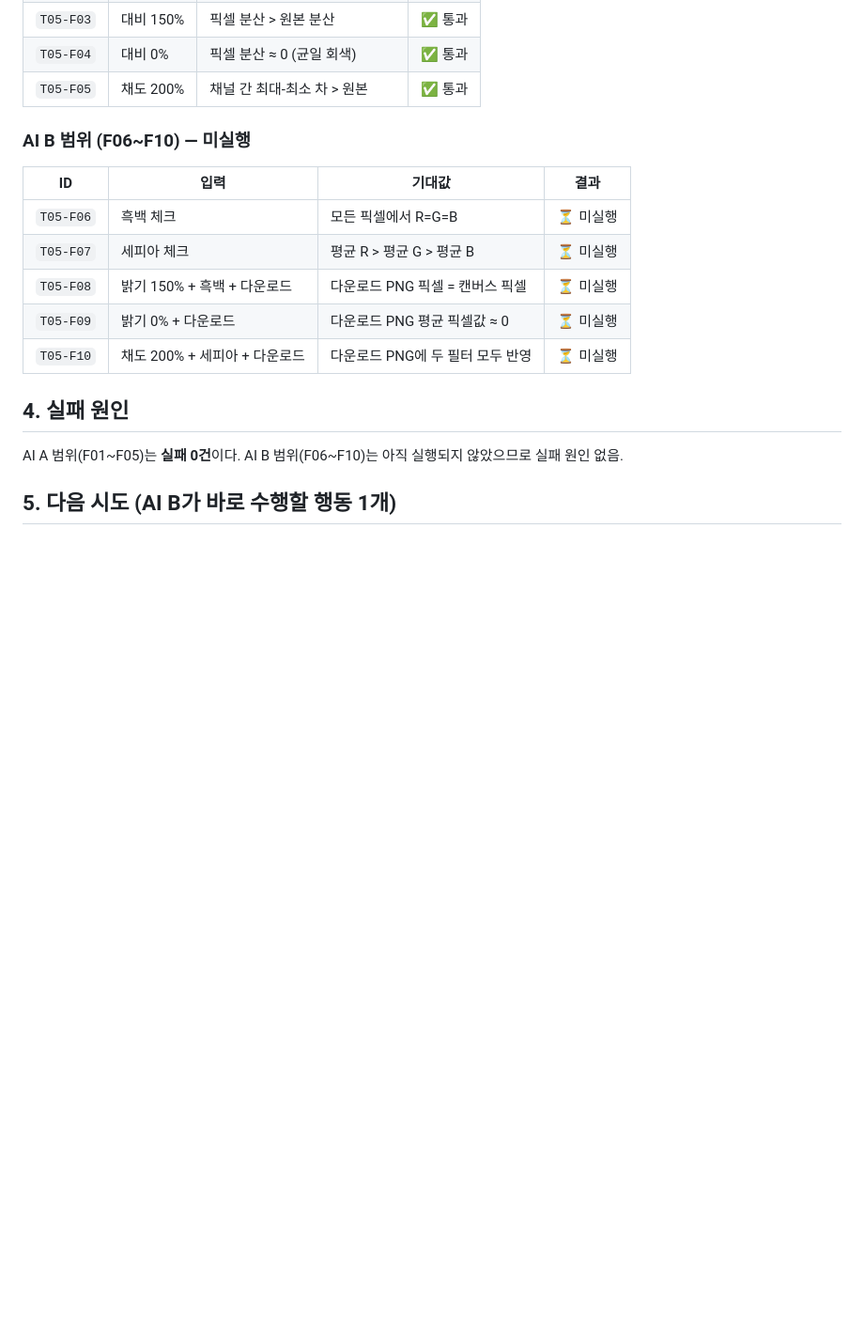
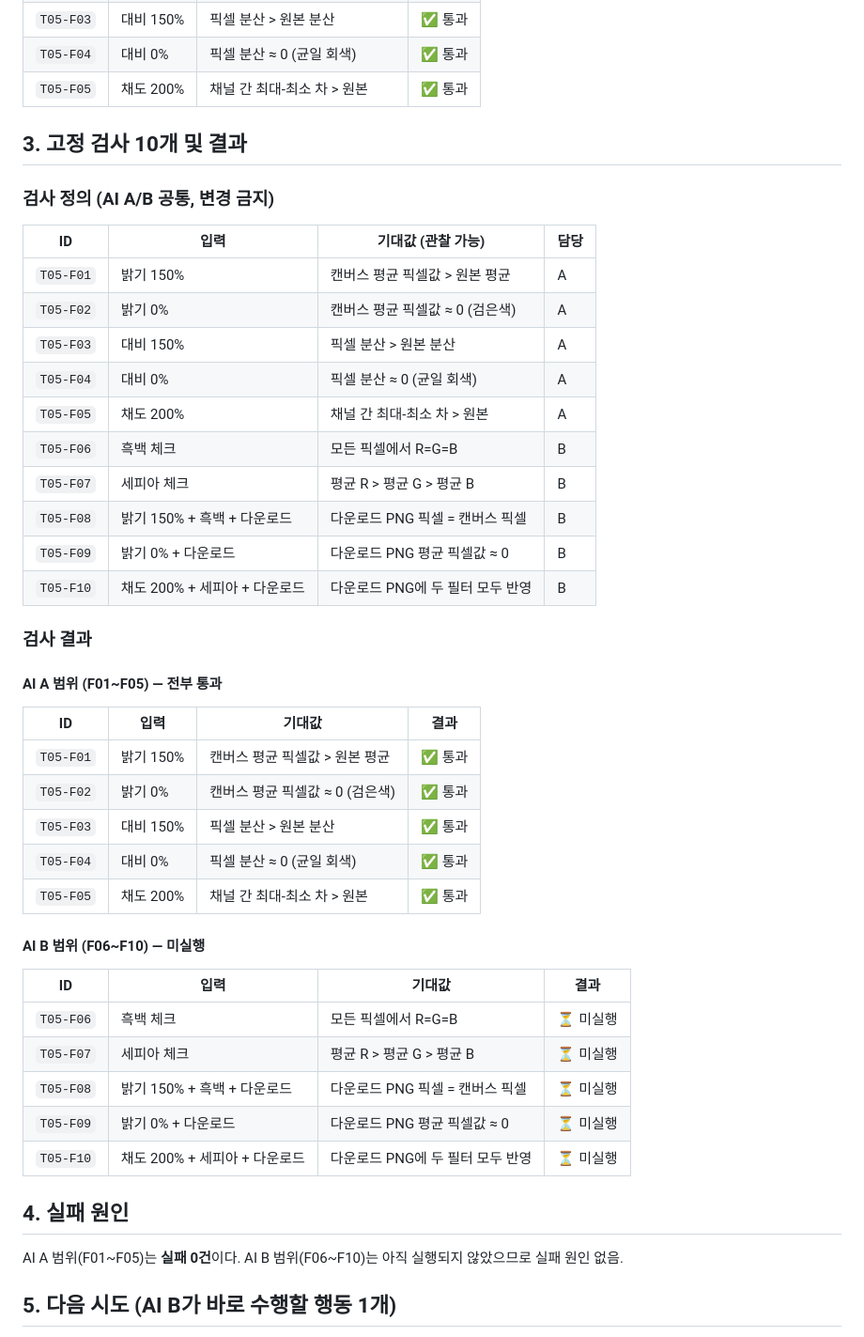
Before and after one commit to dyj02056/sktassign5_llm_handover, a Markdown page: docs/handoff_between.md, the part around the change. Shown at 94% size. Drawn GitHub-style; blank space fills up the shorter version.

Commit message:
modify_handoff

```diff
--- a/docs/handoff_between.md
+++ b/docs/handoff_between.md
@@ -30,7 +30,36 @@
 | `T05-F04` | 대비 0% | 픽셀 분산 ≈ 0 (균일 회색) | ✅ 통과 |
 | `T05-F05` | 채도 200% | 채널 간 최대-최소 차 > 원본 | ✅ 통과 |
 
-### AI B 범위 (F06~F10) — 미실행
+## 3. 고정 검사 10개 및 결과
+
+### 검사 정의 (AI A/B 공통, 변경 금지)
+
+| ID | 입력 | 기대값 (관찰 가능) | 담당 |
+|---|---|---|---|
+| `T05-F01` | 밝기 150% | 캔버스 평균 픽셀값 > 원본 평균 | A |
+| `T05-F02` | 밝기 0% | 캔버스 평균 픽셀값 ≈ 0 (검은색) | A |
+| `T05-F03` | 대비 150% | 픽셀 분산 > 원본 분산 | A |
+| `T05-F04` | 대비 0% | 픽셀 분산 ≈ 0 (균일 회색) | A |
+| `T05-F05` | 채도 200% | 채널 간 최대-최소 차 > 원본 | A |
+| `T05-F06` | 흑백 체크 | 모든 픽셀에서 R=G=B | B |
+| `T05-F07` | 세피아 체크 | 평균 R > 평균 G > 평균 B | B |
+| `T05-F08` | 밝기 150% + 흑백 + 다운로드 | 다운로드 PNG 픽셀 = 캔버스 픽셀 | B |
+| `T05-F09` | 밝기 0% + 다운로드 | 다운로드 PNG 평균 픽셀값 ≈ 0 | B |
+| `T05-F10` | 채도 200% + 세피아 + 다운로드 | 다운로드 PNG에 두 필터 모두 반영 | B |
+
+### 검사 결과
+
+#### AI A 범위 (F01~F05) — 전부 통과
+
+| ID | 입력 | 기대값 | 결과 |
+|---|---|---|---|
+| `T05-F01` | 밝기 150% | 캔버스 평균 픽셀값 > 원본 평균 | ✅ 통과 |
+| `T05-F02` | 밝기 0% | 캔버스 평균 픽셀값 ≈ 0 (검은색) | ✅ 통과 |
+| `T05-F03` | 대비 150% | 픽셀 분산 > 원본 분산 | ✅ 통과 |
+| `T05-F04` | 대비 0% | 픽셀 분산 ≈ 0 (균일 회색) | ✅ 통과 |
+| `T05-F05` | 채도 200% | 채널 간 최대-최소 차 > 원본 | ✅ 통과 |
+
+#### AI B 범위 (F06~F10) — 미실행
 
 | ID | 입력 | 기대값 | 결과 |
 |---|---|---|---|
```
Also changed, not shown: docs/handoff_ai_a_start.md (+6 -4 lines).
